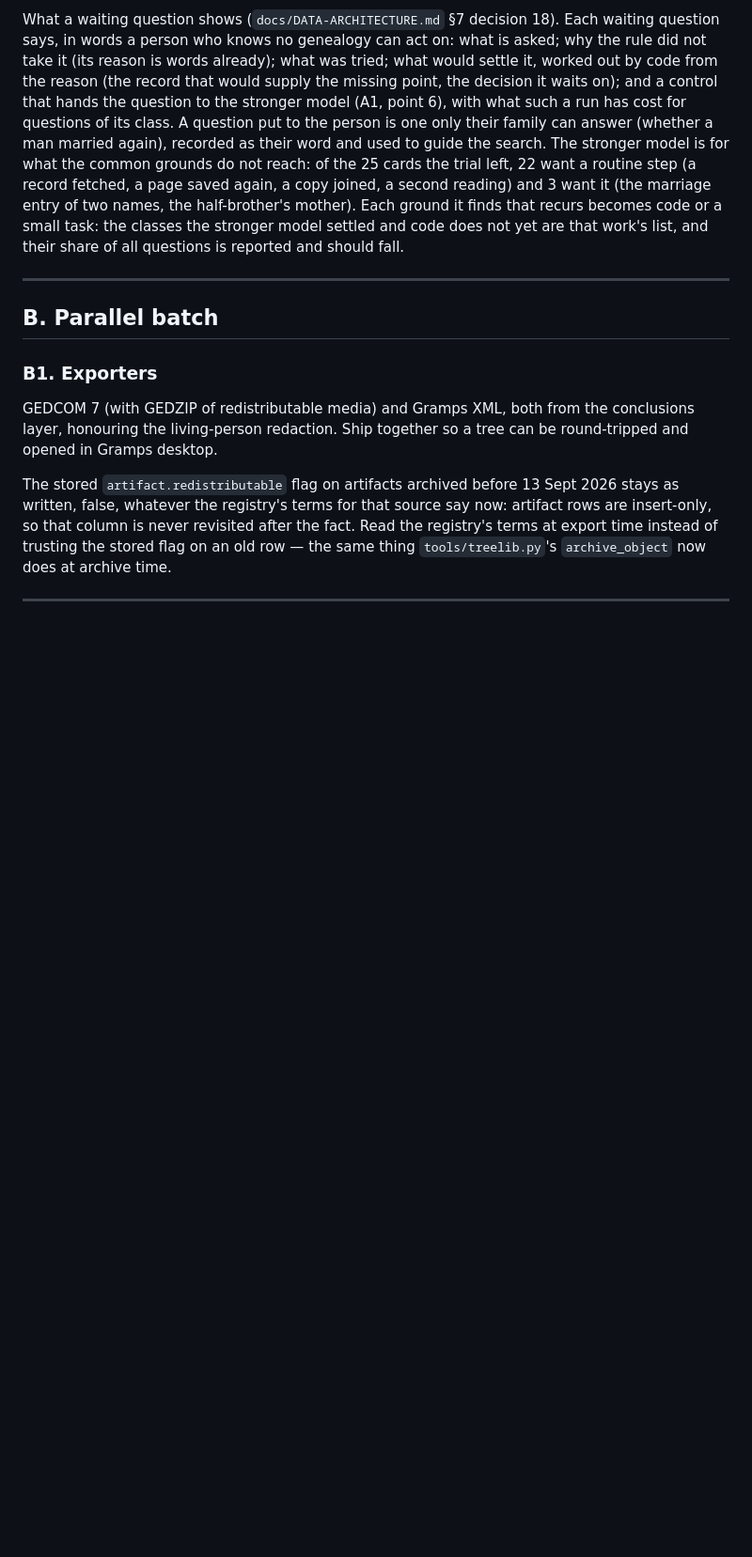
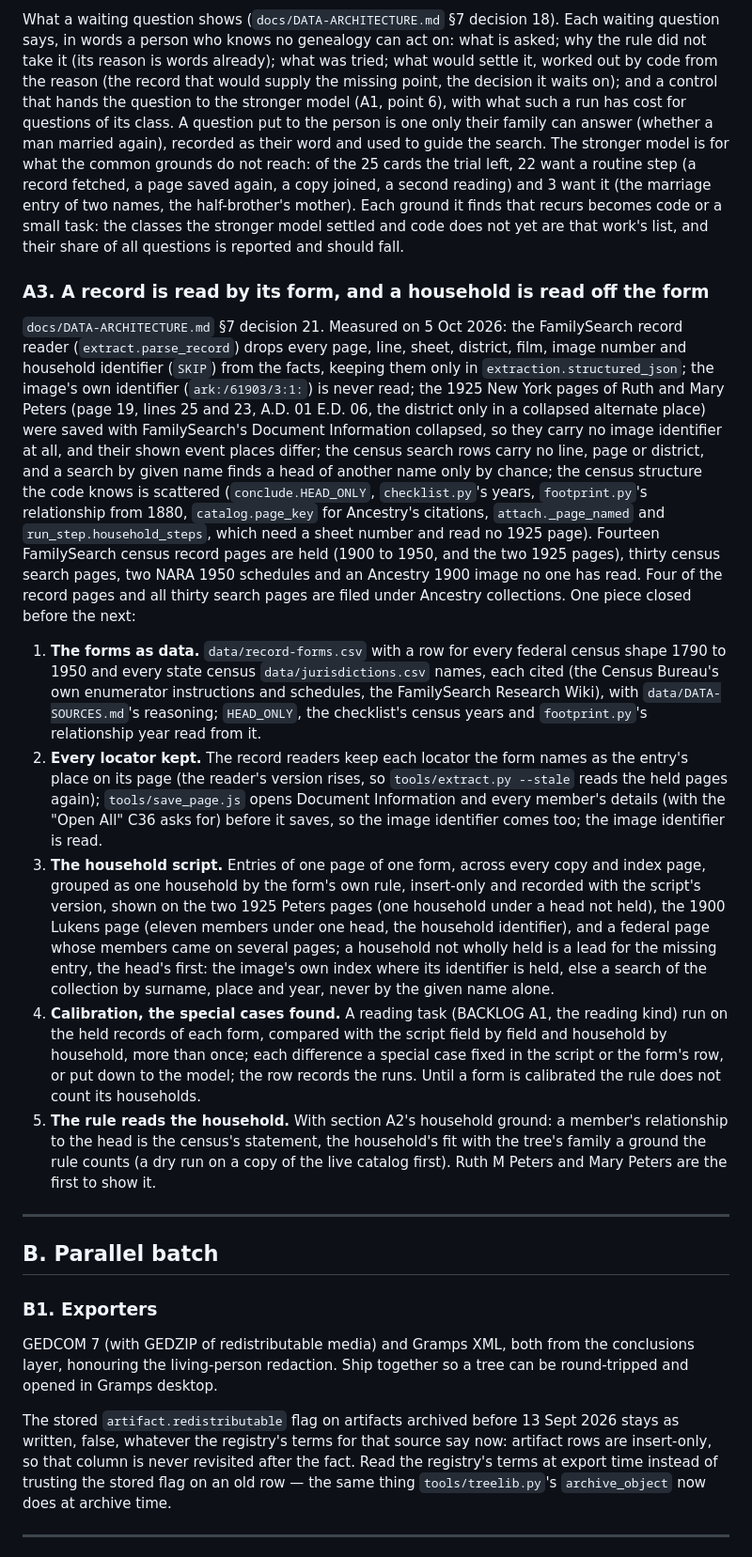
Before and after one commit to mufon609/Claude_the_Genealogist-OSINT, a Markdown page: BACKLOG.md, the part around one of its changes. Shown at 94% size. Drawn GitHub-style; blank space fills up the shorter version.

```diff
--- a/BACKLOG.md
+++ b/BACKLOG.md
@@ -261,6 +261,60 @@ half-brother's mother). Each ground it finds that recurs becomes code or a
 small task: the classes the stronger model settled and code does not yet are
 that work's list, and their share of all questions is reported and should
 fall.
+
+### A3. A record is read by its form, and a household is read off the form
+
+`docs/DATA-ARCHITECTURE.md` §7 decision 21. Measured on 5 Oct 2026: the
+FamilySearch record reader (`extract.parse_record`) drops every page, line,
+sheet, district, film, image number and household identifier (`SKIP`) from
+the facts, keeping them only in `extraction.structured_json`; the image's own
+identifier (`ark:/61903/3:1:`) is never read; the 1925 New York pages of Ruth
+and Mary Peters (page 19, lines 25 and 23, A.D. 01 E.D. 06, the district only
+in a collapsed alternate place) were saved with FamilySearch's Document
+Information collapsed, so they carry no image identifier at all, and their
+shown event places differ; the census search rows carry no line, page or
+district, and a search by given name finds a head of another name only by
+chance; the census structure the code knows is scattered (`conclude.HEAD_ONLY`,
+`checklist.py`'s years, `footprint.py`'s relationship from 1880,
+`catalog.page_key` for Ancestry's citations, `attach._page_named` and
+`run_step.household_steps`, which need a sheet number and read no 1925 page).
+Fourteen FamilySearch census record pages are held (1900 to 1950, and the two
+1925 pages), thirty census search pages, two NARA 1950 schedules and an Ancestry
+1900 image no one has read. Four of the record pages and all thirty search
+pages are filed under Ancestry collections. One piece closed before the next:
+
+1. **The forms as data.** `data/record-forms.csv` with a row for every
+   federal census shape 1790 to 1950 and every state census
+   `data/jurisdictions.csv` names, each cited (the Census Bureau's own
+   enumerator instructions and schedules, the FamilySearch Research Wiki),
+   with `data/DATA-SOURCES.md`'s reasoning; `HEAD_ONLY`, the checklist's
+   census years and `footprint.py`'s relationship year read from it.
+2. **Every locator kept.** The record readers keep each locator the form
+   names as the entry's place on its page (the reader's version rises, so
+   `tools/extract.py --stale` reads the held pages again); `tools/save_page.js`
+   opens Document Information and every member's details (with the
+   "Open All" C36 asks for) before it saves, so the image identifier comes too;
+   the image identifier is read.
+3. **The household script.** Entries of one page of one form, across every
+   copy and index page, grouped as one household by the form's own rule,
+   insert-only and recorded with the script's version, shown on the two 1925
+   Peters pages (one household under a head not held), the 1900 Lukens page
+   (eleven members under one head, the household identifier), and a federal
+   page whose members came on several pages; a household not wholly held is
+   a lead for the missing entry, the head's first: the image's own index
+   where its identifier is held, else a search of the collection by surname,
+   place and year, never by the given name alone.
+4. **Calibration, the special cases found.** A reading task (BACKLOG A1, the
+   reading kind) run on the held records of each form, compared with the
+   script field by field and household by household, more than once; each
+   difference a special case fixed in the script or the form's row, or put
+   down to the model; the row records the runs. Until a form is calibrated
+   the rule does not count its households.
+5. **The rule reads the household.** With section A2's household ground: a
+   member's relationship to the head is the census's statement, the
+   household's fit with the tree's family a ground the rule counts (a dry
+   run on a copy of the live catalog first). Ruth M Peters and Mary Peters
+   are the first to show it.
 
 ---
 
```
Also changed, not shown: other parts of BACKLOG.md (+0 -20 lines), docs/DATA-ARCHITECTURE.md (+35 -0 lines).
